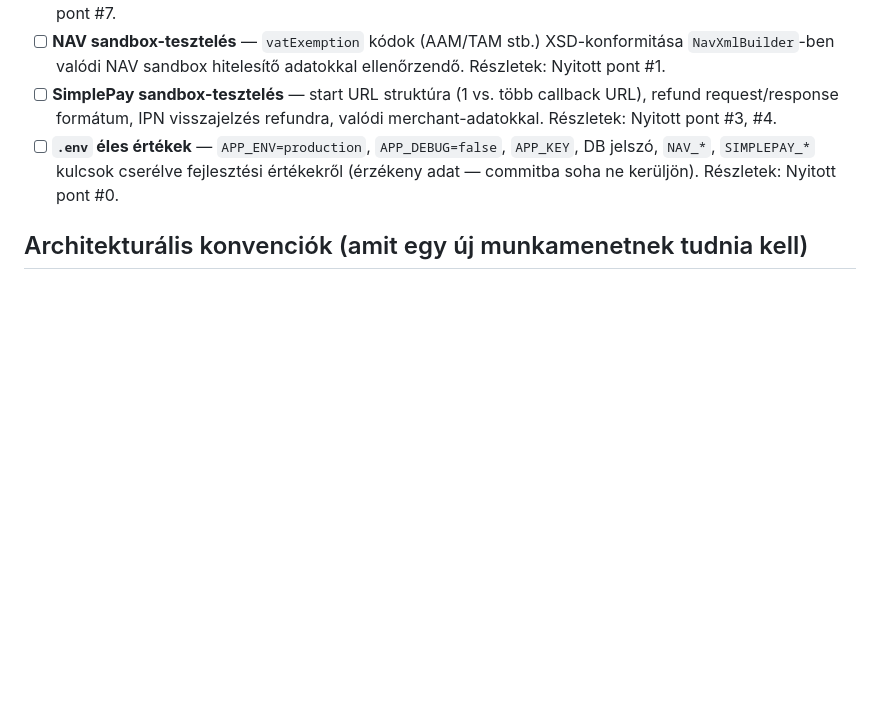
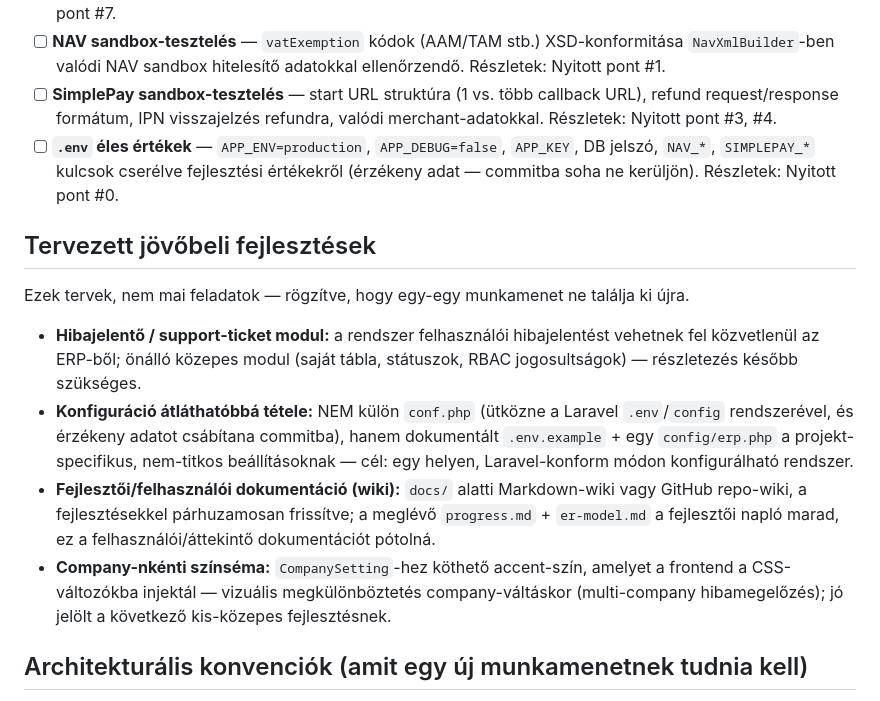
Before and after one commit to Szolke/erp-system, a Markdown page: docs/progress.md, the part around the change. Drawn GitHub-style; blank space fills up the shorter version.

Commit message:
Add future development ideas section to progress.md

```diff
--- a/docs/progress.md
+++ b/docs/progress.md
@@ -71,6 +71,15 @@ Ezek a pontok **blokkolják** az éles üzembe helyezést. Mind addig nyitott, a
 - [ ] **SimplePay sandbox-tesztelés** — start URL struktúra (1 vs. több callback URL), refund request/response formátum, IPN visszajelzés refundra, valódi merchant-adatokkal. Részletek: Nyitott pont #3, #4.
 - [ ] **`.env` éles értékek** — `APP_ENV=production`, `APP_DEBUG=false`, `APP_KEY`, DB jelszó, `NAV_*`, `SIMPLEPAY_*` kulcsok cserélve fejlesztési értékekről (érzékeny adat — commitba soha ne kerüljön). Részletek: Nyitott pont #0.
 
+## Tervezett jövőbeli fejlesztések
+
+Ezek tervek, nem mai feladatok — rögzítve, hogy egy-egy munkamenet ne találja ki újra.
+
+- **Hibajelentő / support-ticket modul:** a rendszer felhasználói hibajelentést vehetnek fel közvetlenül az ERP-ből; önálló közepes modul (saját tábla, státuszok, RBAC jogosultságok) — részletezés később szükséges.
+- **Konfiguráció átláthatóbbá tétele:** NEM külön `conf.php` (ütközne a Laravel `.env`/`config` rendszerével, és érzékeny adatot csábítana commitba), hanem dokumentált `.env.example` + egy `config/erp.php` a projekt-specifikus, nem-titkos beállításoknak — cél: egy helyen, Laravel-konform módon konfigurálható rendszer.
+- **Fejlesztői/felhasználói dokumentáció (wiki):** `docs/` alatti Markdown-wiki vagy GitHub repo-wiki, a fejlesztésekkel párhuzamosan frissítve; a meglévő `progress.md` + `er-model.md` a fejlesztői napló marad, ez a felhasználói/áttekintő dokumentációt pótolná.
+- **Company-nkénti színséma:** `CompanySetting`-hez köthető accent-szín, amelyet a frontend a CSS-változókba injektál — vizuális megkülönböztetés company-váltáskor (multi-company hibamegelőzés); jó jelölt a következő kis-közepes fejlesztésnek.
+
 ## Architekturális konvenciók (amit egy új munkamenetnek tudnia kell)
 
 - **Multi-tenant szűrés**: minden cég-szintű modell a `BelongsToCompany` trait-et használja (`app/Models/Concerns/BelongsToCompany.php`) — globális scope a `CurrentCompany` singletonon keresztül (`app/Support/CurrentCompany.php`), amit az `EnsureCompanyContext` middleware tölt fel kérésenként. Service/job kontextusban (ahol nincs middleware) explicit `withoutGlobalScope('company')`-t kell használni, ha a company_id-t kézzel adjuk meg (lásd `InvoiceNumberGenerator`, `PermissionChecker`).
```
